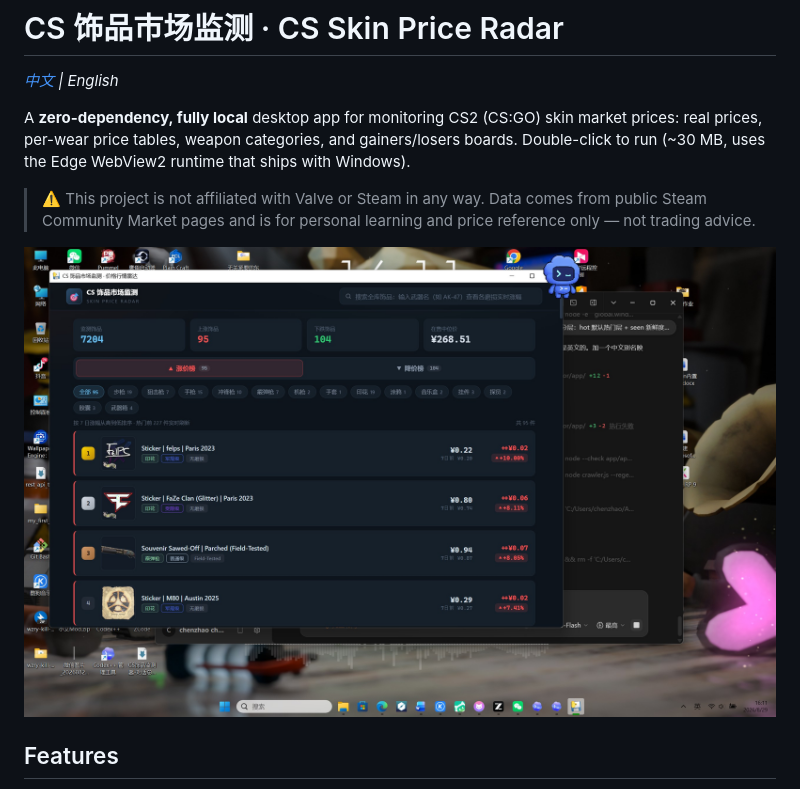
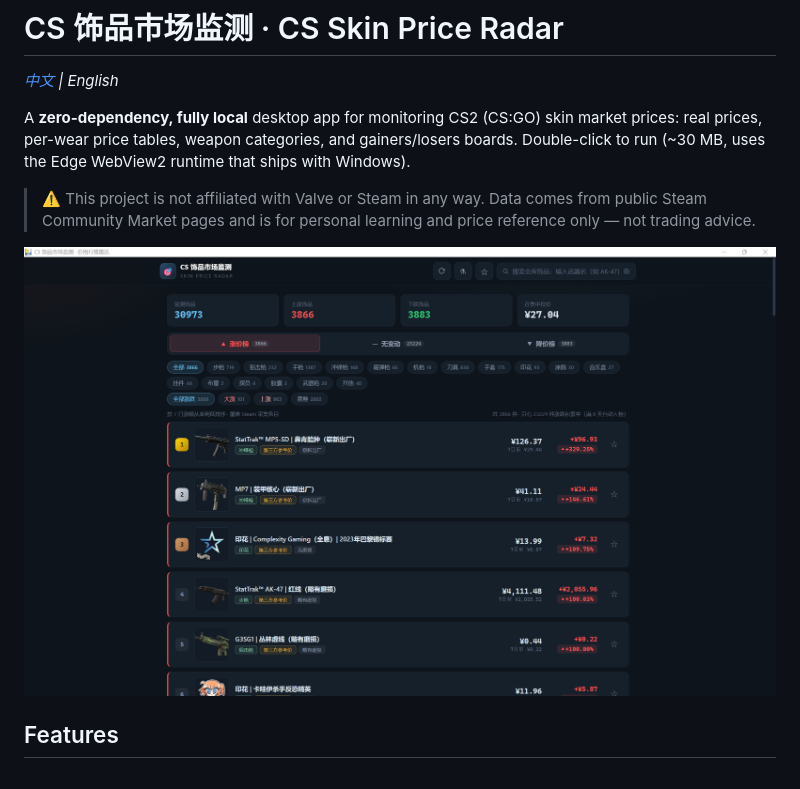
Before and after one commit to cchenzhao132-bit/CSSkinMonitor, a Markdown page: README_EN.md, the part around the change. GitHub-like rendering; pictures changed too: screenshot.png (added), shot-v6-real-list.png (deleted).

```diff
--- a/README_EN.md
+++ b/README_EN.md
@@ -6,7 +6,7 @@ A **zero-dependency, fully local** desktop app for monitoring CS2 (CS:GO) skin m
 
 > ⚠️ This project is not affiliated with Valve or Steam in any way. Data comes from public Steam Community Market pages and is for personal learning and price reference only — not trading advice.
 
-![screenshot](shot-v6-real-list.png)
+![screenshot](screenshot.png)
 
 ## Features
 
```
Also changed, not shown: README.md (+1 -1 lines), 1 other file.
